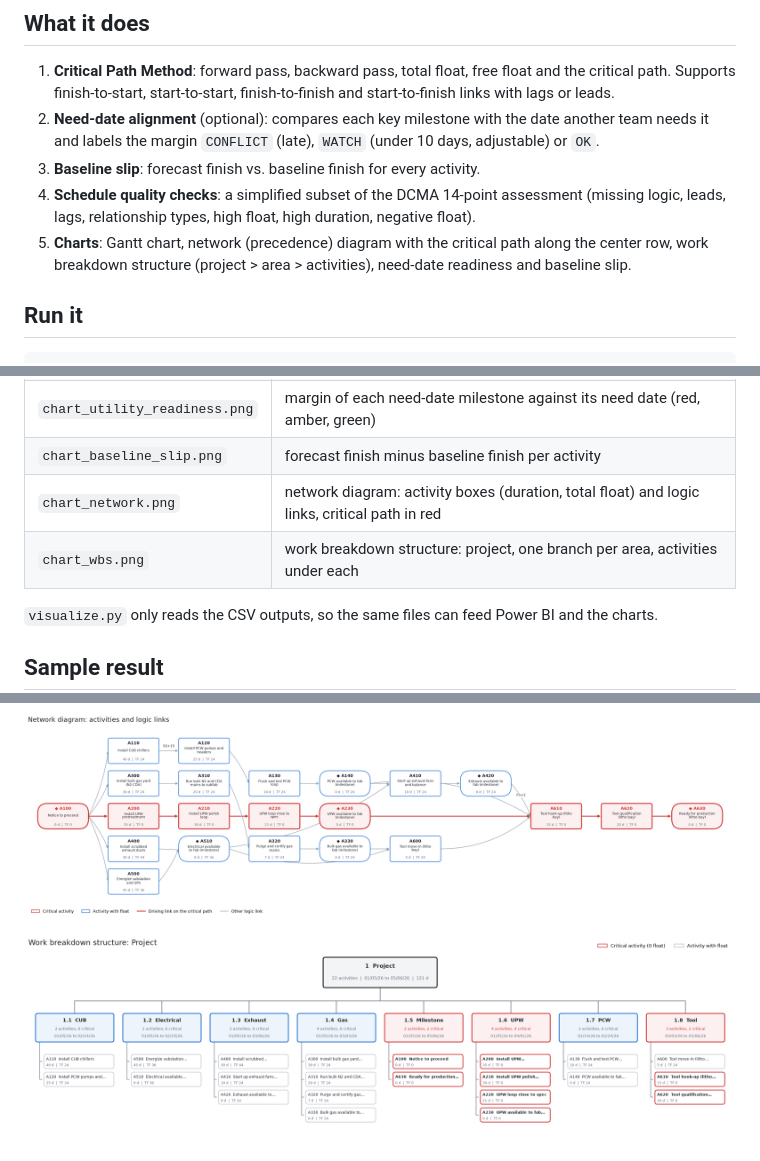
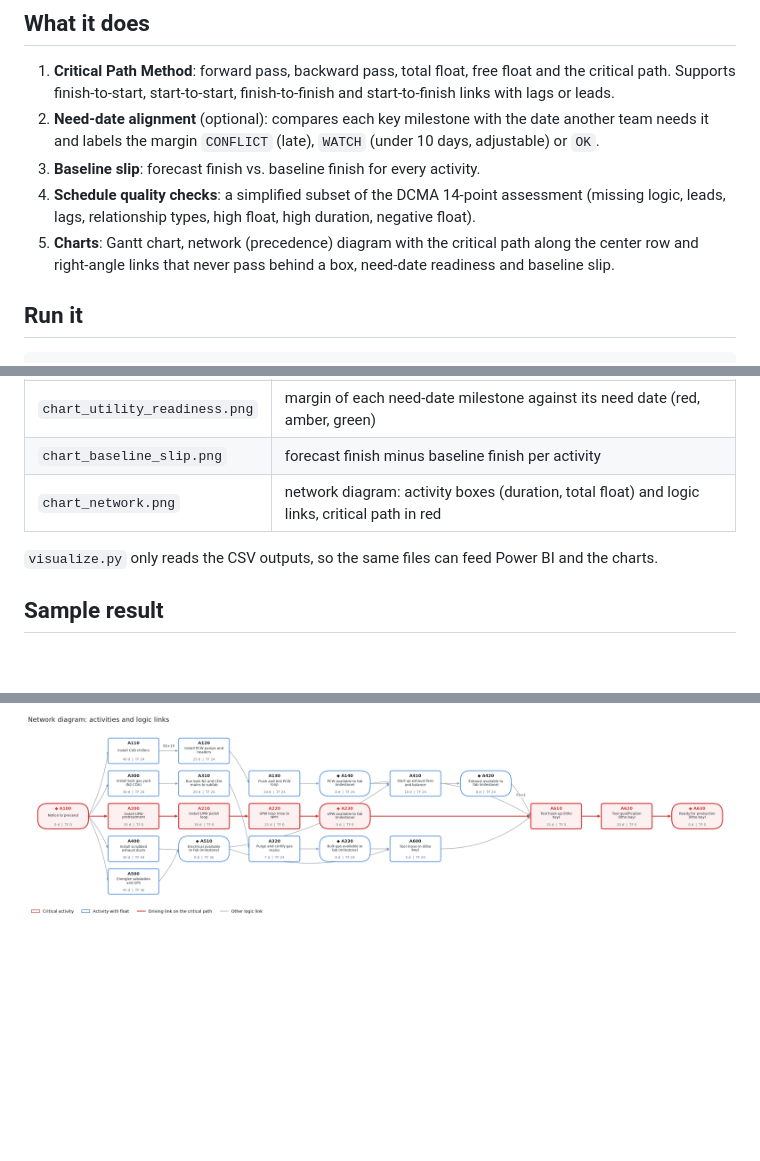
Before and after one commit to Kouroshie/schedule-health, a Markdown page: README.md, 3 parts joined by grey strips. Rendered like a GitHub page; pictures changed too: chart_network.png, chart_wbs.png (deleted); blank space fills up the shorter version.

Commit message:
Remove WBS chart; route network links at right angles through the gaps so no arrow passes behind a box

```diff
--- a/README.md
+++ b/README.md
@@ -22,8 +22,8 @@ Power BI or Tableau dashboard.
 4. **Schedule quality checks**: a simplified subset of the DCMA 14-point assessment
    (missing logic, leads, lags, relationship types, high float, high duration, negative float).
 5. **Charts**: Gantt chart, network (precedence) diagram with the critical path along the
-   center row, work breakdown structure (project > area > activities), need-date readiness
-   and baseline slip.
+   center row and right-angle links that never pass behind a box, need-date readiness and
+   baseline slip.
 
 ## Run it
 
@@ -120,7 +120,6 @@ Link syntax in `predecessors` (separated by `;`): `A130` (finish-to-start), `A11
 | `chart_utility_readiness.png` | margin of each need-date milestone against its need date (red, amber, green) |
 | `chart_baseline_slip.png` | forecast finish minus baseline finish per activity |
 | `chart_network.png` | network diagram: activity boxes (duration, total float) and logic links, critical path in red |
-| `chart_wbs.png` | work breakdown structure: project, one branch per area, activities under each |
 
 `visualize.py` only reads the CSV outputs, so the same files can feed Power BI and the charts.
 
@@ -144,8 +143,6 @@ Milestone readiness vs need dates (worst first):
 
 ![Network diagram](chart_network.png)
 
-![Work breakdown structure](chart_wbs.png)
-
 ![Utility readiness](chart_utility_readiness.png)
 
 ## Limits
```
Also changed, not shown: 2 other files.
